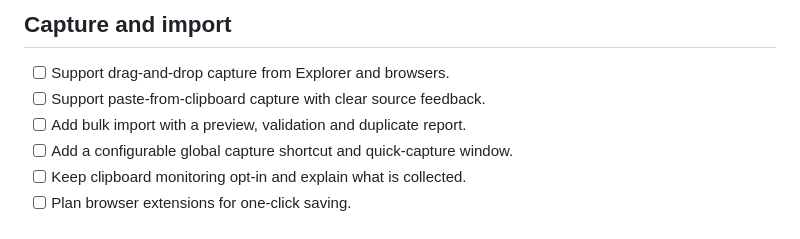
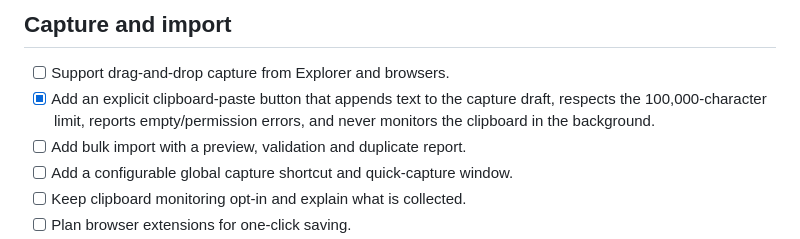
Before and after one commit to anarabbasov2010-eng/Linka, a Markdown page: docs/ROADMAP.md, the part around the change. GitHub-like rendering.

Commit message:
docs: mark explicit clipboard paste workflow implemented

```diff
--- a/docs/ROADMAP.md
+++ b/docs/ROADMAP.md
@@ -86,7 +86,7 @@ This file is the persistent project checklist for the Linka improvements audit.
 ## Capture and import
 
 - [ ] Support drag-and-drop capture from Explorer and browsers.
-- [ ] Support paste-from-clipboard capture with clear source feedback.
+- [x] Add an explicit clipboard-paste button that appends text to the capture draft, respects the 100,000-character limit, reports empty/permission errors, and never monitors the clipboard in the background.
 - [ ] Add bulk import with a preview, validation and duplicate report.
 - [ ] Add a configurable global capture shortcut and quick-capture window.
 - [ ] Keep clipboard monitoring opt-in and explain what is collected.
```
